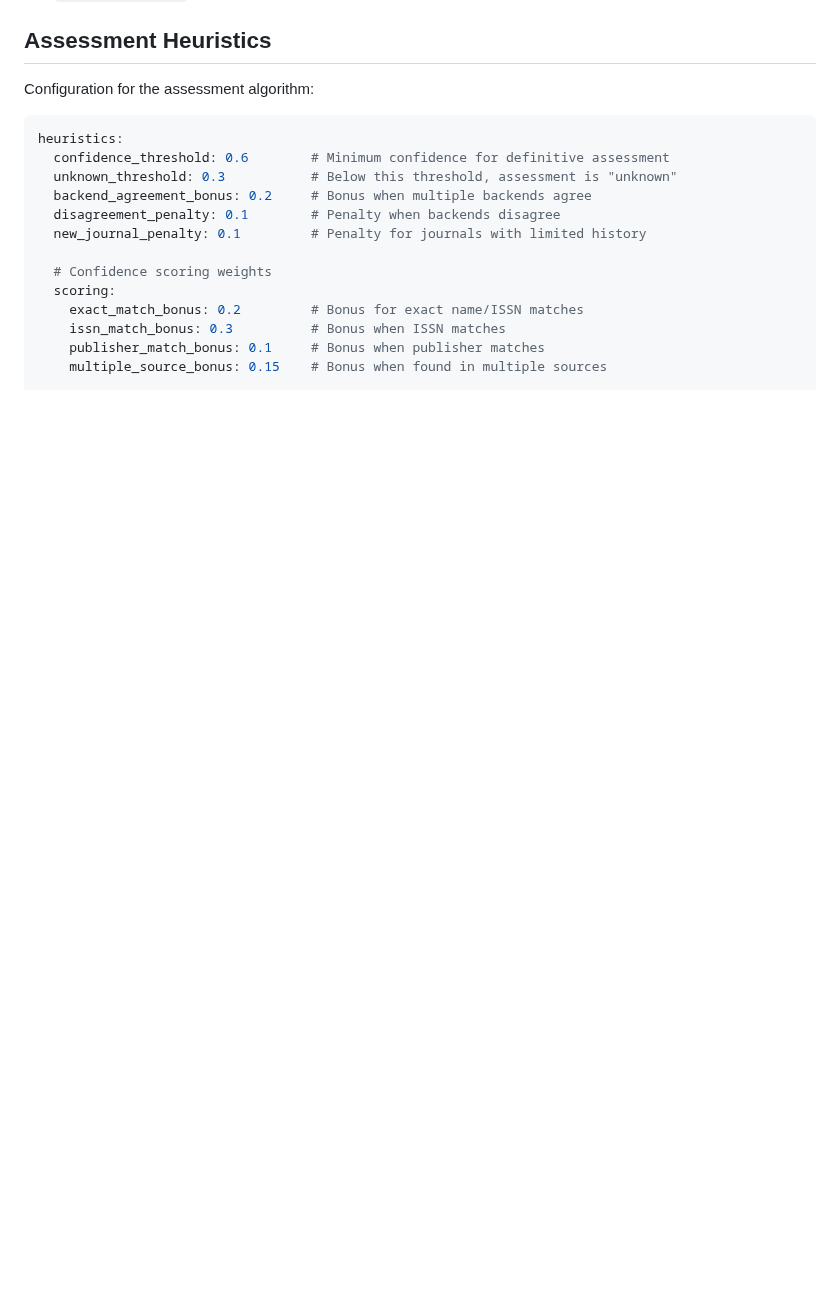
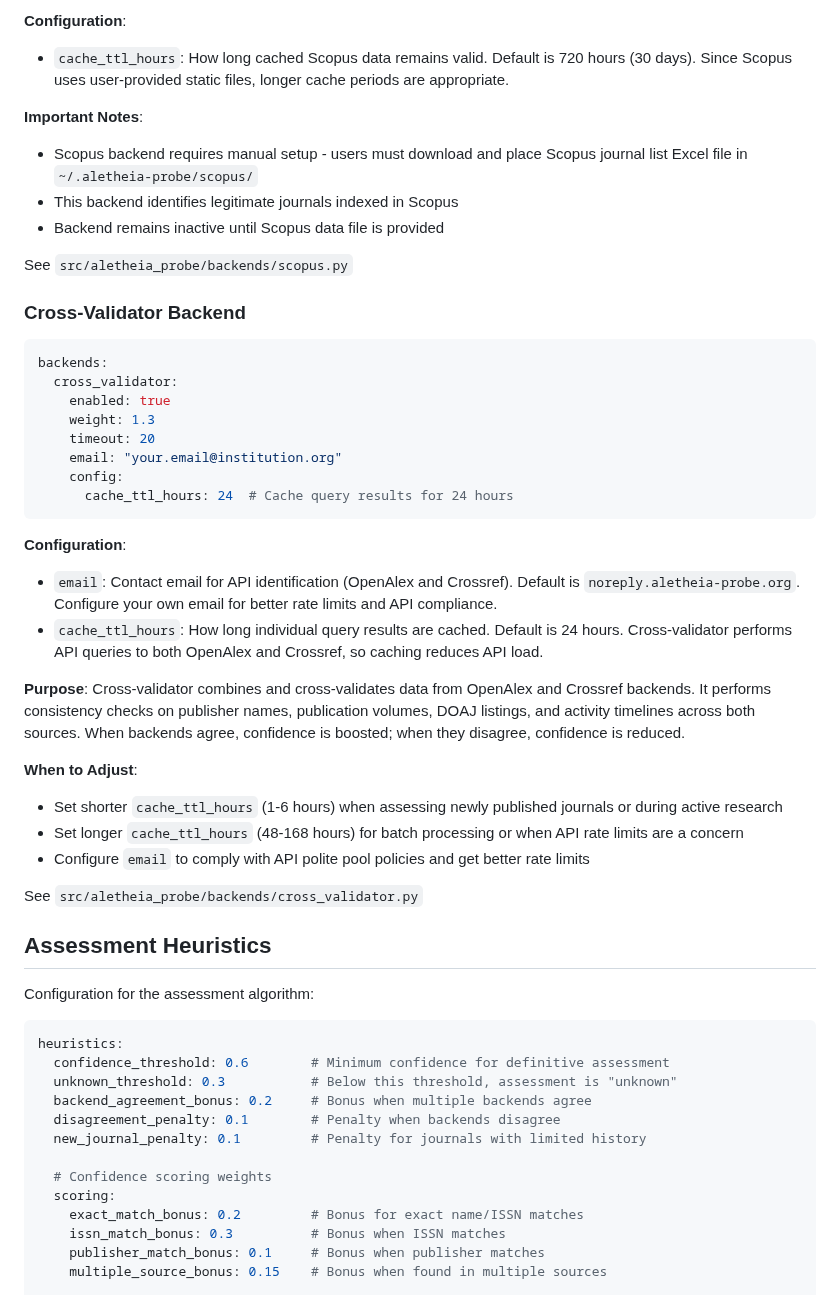
Before and after one commit to sustainet-guardian/aletheia-probe, a Markdown page: docs/configuration.md, the part around one of its changes. Drawn GitHub-style; blank space fills up the shorter version.

````diff
--- a/docs/configuration.md
+++ b/docs/configuration.md
@@ -189,3 +265,39 @@ backends:
+**Configuration**:
+- `cache_ttl_hours`: How long cached Scopus data remains valid. Default is 720 hours (30 days). Since Scopus uses user-provided static files, longer cache periods are appropriate.
+
+**Important Notes**:
+- Scopus backend requires manual setup - users must download and place Scopus journal list Excel file in `~/.aletheia-probe/scopus/`
+- This backend identifies legitimate journals indexed in Scopus
+- Backend remains inactive until Scopus data file is provided
+
+See `src/aletheia_probe/backends/scopus.py`
+
+### Cross-Validator Backend
+
+```yaml
+backends:
+  cross_validator:
+    enabled: true
+    weight: 1.3
+    timeout: 20
+    email: "your.email@institution.org"
+    config:
+      cache_ttl_hours: 24  # Cache query results for 24 hours
+```
+
+**Configuration**:
+- `email`: Contact email for API identification (OpenAlex and Crossref). Default is `noreply.aletheia-probe.org`. Configure your own email for better rate limits and API compliance.
+- `cache_ttl_hours`: How long individual query results are cached. Default is 24 hours. Cross-validator performs API queries to both OpenAlex and Crossref, so caching reduces API load.
+
+**Purpose**:
+Cross-validator combines and cross-validates data from OpenAlex and Crossref backends. It performs consistency checks on publisher names, publication volumes, DOAJ listings, and activity timelines across both sources. When backends agree, confidence is boosted; when they disagree, confidence is reduced.
+
+**When to Adjust**:
+- Set shorter `cache_ttl_hours` (1-6 hours) when assessing newly published journals or during active research
+- Set longer `cache_ttl_hours` (48-168 hours) for batch processing or when API rate limits are a concern
+- Configure `email` to comply with API polite pool policies and get better rate limits
+
+See `src/aletheia_probe/backends/cross_validator.py`
 
 ## Assessment Heuristics
 
````
Also changed, not shown: other parts of docs/configuration.md (+76 -0 lines).
